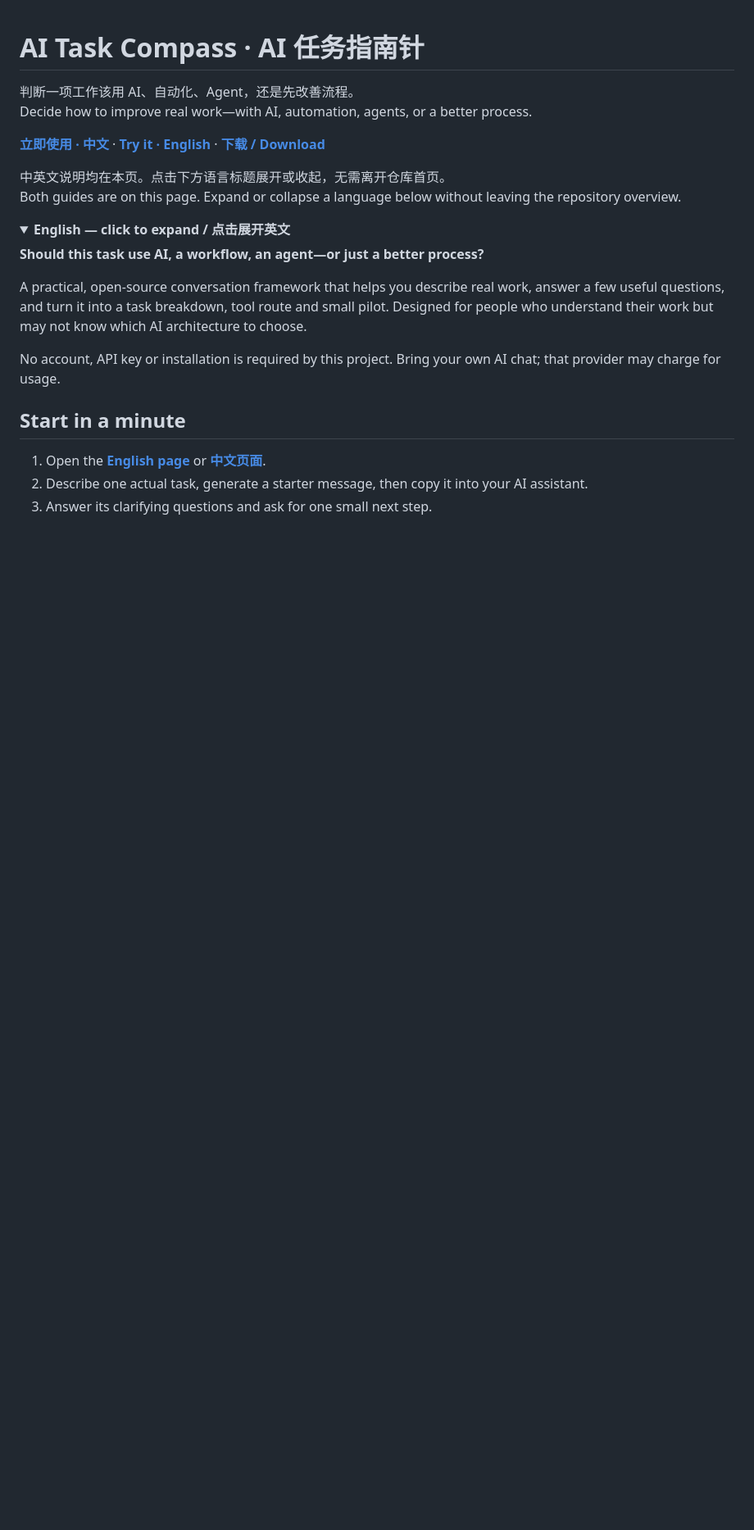
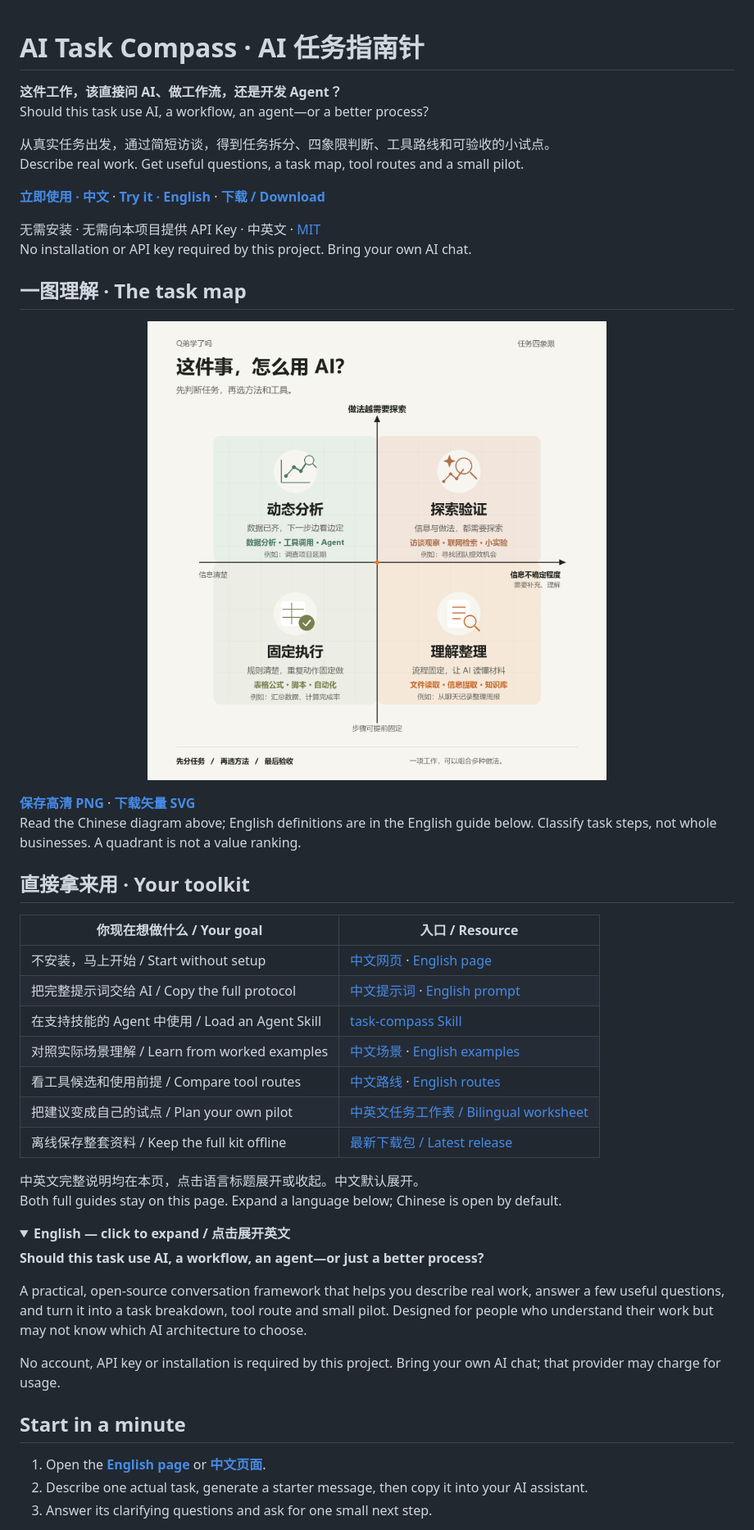
Before and after one commit to CodyQin/ai-task-compass, a Markdown page: README.md, the part around one of its changes. Shown at 82% size. Drawn GitHub-style; pictures changed too: assets/task-quadrants.png (added); folded sections open; blank space fills up the shorter version.

```diff
--- a/README.md
+++ b/README.md
@@ -1,12 +1,39 @@
 # AI Task Compass · AI 任务指南针
 
-判断一项工作该用 AI、自动化、Agent，还是先改善流程。
-Decide how to improve real work—with AI, automation, agents, or a better process.
+**这件工作，该直接问 AI、做工作流，还是开发 Agent？**
+Should this task use AI, a workflow, an agent—or a better process?
+
+从真实任务出发，通过简短访谈，得到任务拆分、四象限判断、工具路线和可验收的小试点。
+Describe real work. Get useful questions, a task map, tool routes and a small pilot.
 
 **[立即使用 · 中文](https://codyqin.github.io/ai-task-compass/)** · **[Try it · English](https://codyqin.github.io/ai-task-compass/en.html)** · **[下载 / Download](https://github.com/CodyQin/ai-task-compass/releases/latest)**
 
-中英文说明均在本页。点击下方语言标题展开或收起，无需离开仓库首页。
-Both guides are on this page. Expand or collapse a language below without leaving the repository overview.
+无需安装 · 无需向本项目提供 API Key · 中英文 · [MIT](LICENSE)
+No installation or API key required by this project. Bring your own AI chat.
+
+## 一图理解 · The task map
+
+<p align="center">
+  <a href="assets/task-quadrants.png"><img src="assets/task-quadrants.png" alt="任务四象限：横轴向右信息不确定程度增加，纵轴向上路径越需要动态调整；左下固定执行、右下理解整理、左上动态分析、右上探索验证。Task quadrants: fixed execution, interpretation, adaptive analysis, exploration." width="820"></a>
+</p>
+
+**[保存高清 PNG](assets/task-quadrants.png)** · **[下载矢量 SVG](assets/task-quadrants.svg)**
+Read the Chinese diagram above; English definitions are in the English guide below. Classify task steps, not whole businesses. A quadrant is not a value ranking.
+
+## 直接拿来用 · Your toolkit
+
+| 你现在想做什么 / Your goal | 入口 / Resource |
+|---|---|
+| 不安装，马上开始 / Start without setup | [中文网页](https://codyqin.github.io/ai-task-compass/) · [English page](https://codyqin.github.io/ai-task-compass/en.html) |
+| 把完整提示词交给 AI / Copy the full protocol | [中文提示词](PROMPT.md) · [English prompt](PROMPT.en.md) |
+| 在支持技能的 Agent 中使用 / Load an Agent Skill | [task-compass Skill](skills/task-compass/) |
+| 对照实际场景理解 / Learn from worked examples | [中文场景](examples.md) · [English examples](examples.en.md) |
+| 看工具候选和使用前提 / Compare tool routes | [中文路线](skills/task-compass/references/tool-routes.md) · [English routes](skills/task-compass/references/tool-routes.en.md) |
+| 把建议变成自己的试点 / Plan your own pilot | [中英文任务工作表 / Bilingual worksheet](WORKSHEET.md) |
+| 离线保存整套资料 / Keep the full kit offline | [最新下载包 / Latest release](https://github.com/CodyQin/ai-task-compass/releases/latest) |
+
+中英文完整说明均在本页，点击语言标题展开或收起。中文默认展开。
+Both full guides stay on this page. Expand a language below; Chinese is open by default.
 
 <details>
 <summary><strong>English — click to expand / 点击展开英文</strong></summary>
```
Also changed, not shown: other parts of README.md (+76 -77 lines), README.zh-CN.md (+74 -79 lines), WORKSHEET.md (added, +75 -0 lines).
